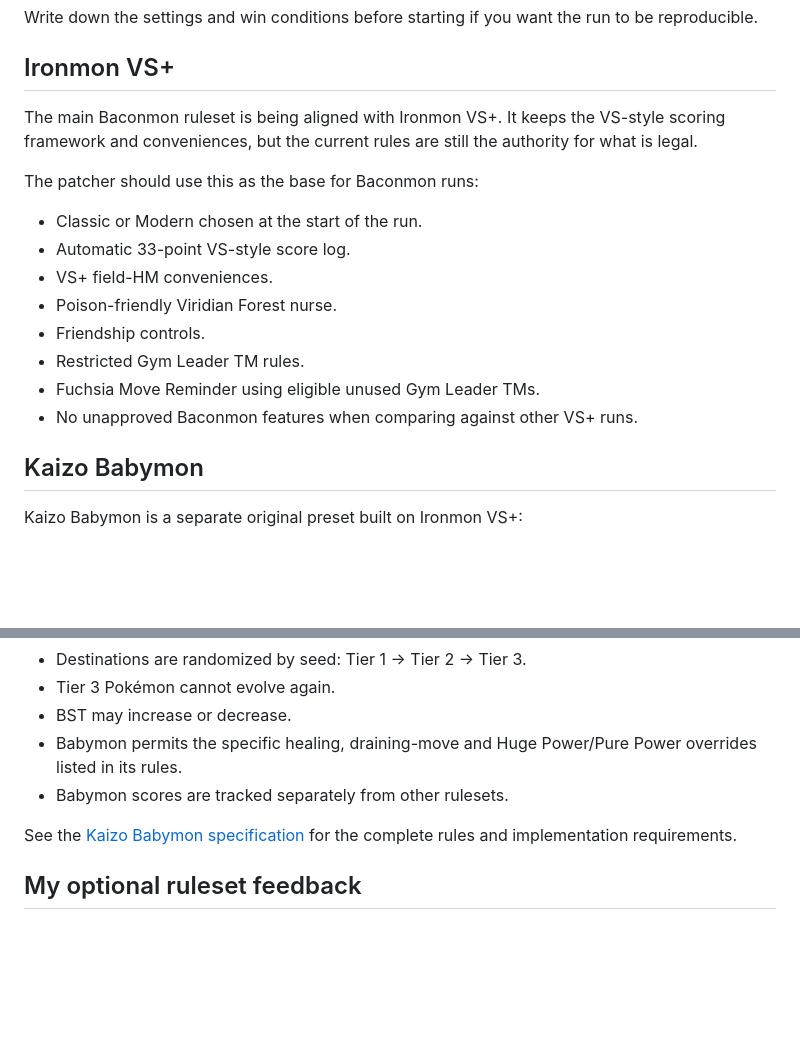
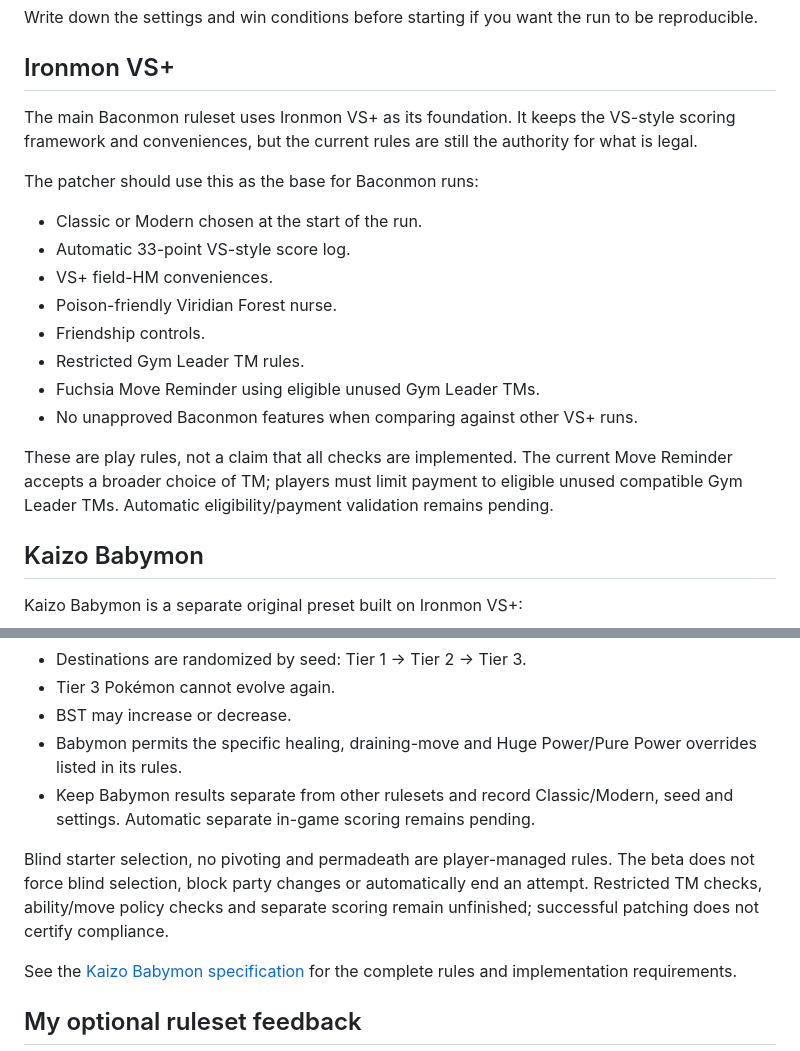
Before and after one commit to xbaconator9000x/Kaizo-Baconmon, a Markdown page: docs/Run_Settings_Guide.md, 2 parts joined by grey strips. GitHub-like rendering; blank space fills up the shorter version.

Commit message:
Align public Baconmon VS+ and Babymon rules with beta status

```diff
--- a/docs/Run_Settings_Guide.md
+++ b/docs/Run_Settings_Guide.md
@@ -181,7 +181,7 @@ Write down the settings and win conditions before starting if you want the run t
 
 ## Ironmon VS+
 
-The main Baconmon ruleset is being aligned with Ironmon VS+. It keeps the VS-style scoring framework and conveniences, but the current rules are still the authority for what is legal.
+The main Baconmon ruleset uses Ironmon VS+ as its foundation. It keeps the VS-style scoring framework and conveniences, but the current rules are still the authority for what is legal.
 
 The patcher should use this as the base for Baconmon runs:
 
@@ -193,6 +193,8 @@ The patcher should use this as the base for Baconmon runs:
 - Restricted Gym Leader TM rules.
 - Fuchsia Move Reminder using eligible unused Gym Leader TMs.
 - No unapproved Baconmon features when comparing against other VS+ runs.
+
+These are play rules, not a claim that all checks are implemented. The current Move Reminder accepts a broader choice of TM; players must limit payment to eligible unused compatible Gym Leader TMs. Automatic eligibility/payment validation remains pending.
 
 ## Kaizo Babymon
 
@@ -207,7 +209,9 @@ Kaizo Babymon is a separate original preset built on Ironmon VS+:
 - Tier 3 Pokémon cannot evolve again.
 - BST may increase or decrease.
 - Babymon permits the specific healing, draining-move and Huge Power/Pure Power overrides listed in its rules.
-- Babymon scores are tracked separately from other rulesets.
+- Keep Babymon results separate from other rulesets and record Classic/Modern, seed and settings. Automatic separate in-game scoring remains pending.
+
+Blind starter selection, no pivoting and permadeath are player-managed rules. The beta does not force blind selection, block party changes or automatically end an attempt. Restricted TM checks, ability/move policy checks and separate scoring remain unfinished; successful patching does not certify compliance.
 
 See the [Kaizo Babymon specification](Kaizo_Babymon_Spec.md) for the complete rules and implementation requirements.
 
```
